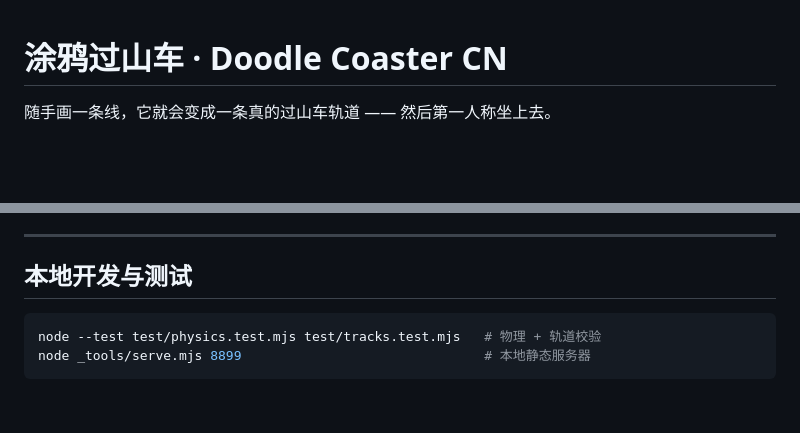
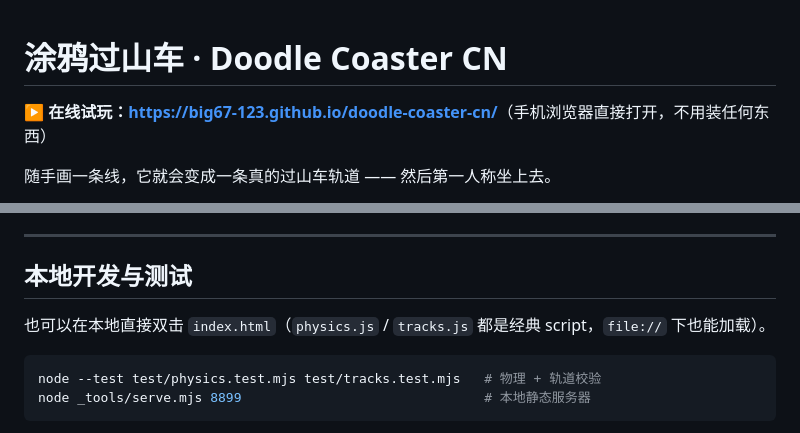
Before and after one commit to big67-123/doodle-coaster-cn, a Markdown page: README.md, 2 parts joined by grey strips. Rendered like a GitHub page; blank space fills up the shorter version.

Commit message:
文档：补上在线试玩链接与本地 file:// 说明

````diff
--- a/README.md
+++ b/README.md
@@ -1,4 +1,6 @@
 # 涂鸦过山车 · Doodle Coaster CN
+
+**▶ 在线试玩：<https://big67-123.github.io/doodle-coaster-cn/>**（手机浏览器直接打开，不用装任何东西）
 
 随手画一条线，它就会变成一条真的过山车轨道 —— 然后第一人称坐上去。
 
@@ -91,6 +93,8 @@
 
 ## 本地开发与测试
 
+也可以在本地直接双击 `index.html`（`physics.js` / `tracks.js` 都是经典 script，`file://` 下也能加载）。
+
 ```bash
 node --test test/physics.test.mjs test/tracks.test.mjs   # 物理 + 轨道校验
 node _tools/serve.mjs 8899                               # 本地静态服务器
````
